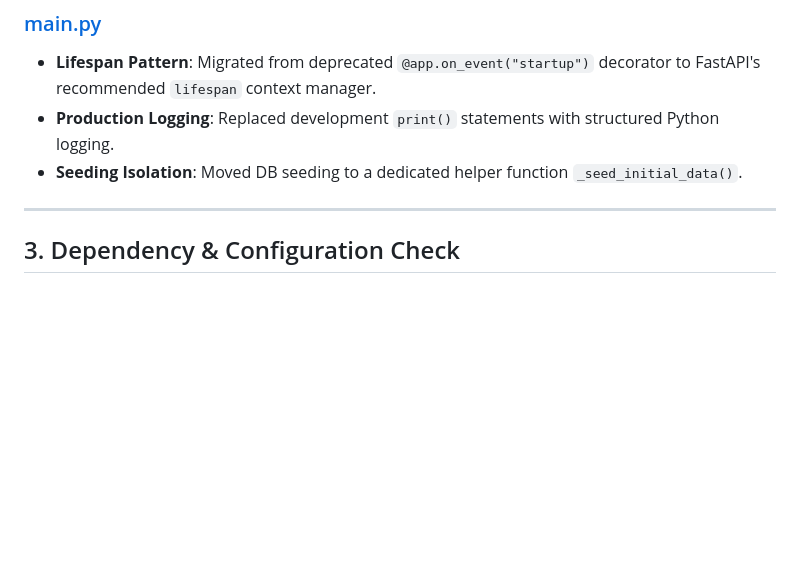
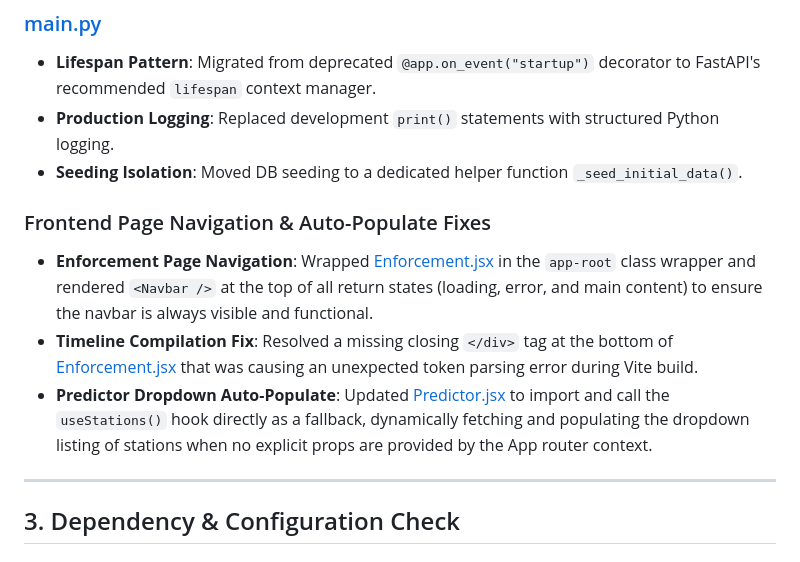
Before and after one commit to princexpoddar/AtmosEdgeAI, a Markdown page: docs/walkthrough.md, the part around the change. Rendered like a GitHub page; blank space fills up the shorter version.

Commit message:
docs: update walkthrough with frontend navigation and predictor auto-populate details

```diff
--- a/docs/walkthrough.md
+++ b/docs/walkthrough.md
@@ -57,7 +57,13 @@ We have performed a complete production-grade cleanup of the AtmosEdgeAI reposit
 * **Production Logging**: Replaced development `print()` statements with structured Python logging.
 * **Seeding Isolation**: Moved DB seeding to a dedicated helper function `_seed_initial_data()`.
 
+### Frontend Page Navigation & Auto-Populate Fixes
+* **Enforcement Page Navigation**: Wrapped [Enforcement.jsx](file:///c:/Users/praba/OneDrive/Desktop/AtmosEdgeAI/frontend/src/pages/Enforcement.jsx) in the `app-root` class wrapper and rendered `<Navbar />` at the top of all return states (loading, error, and main content) to ensure the navbar is always visible and functional.
+* **Timeline Compilation Fix**: Resolved a missing closing `</div>` tag at the bottom of [Enforcement.jsx](file:///c:/Users/praba/OneDrive/Desktop/AtmosEdgeAI/frontend/src/pages/Enforcement.jsx) that was causing an unexpected token parsing error during Vite build.
+* **Predictor Dropdown Auto-Populate**: Updated [Predictor.jsx](file:///c:/Users/praba/OneDrive/Desktop/AtmosEdgeAI/frontend/src/pages/Predictor.jsx) to import and call the `useStations()` hook directly as a fallback, dynamically fetching and populating the dropdown listing of stations when no explicit props are provided by the App router context.
+
 ---
+
 
 ## 3. Dependency & Configuration Check
 
```
